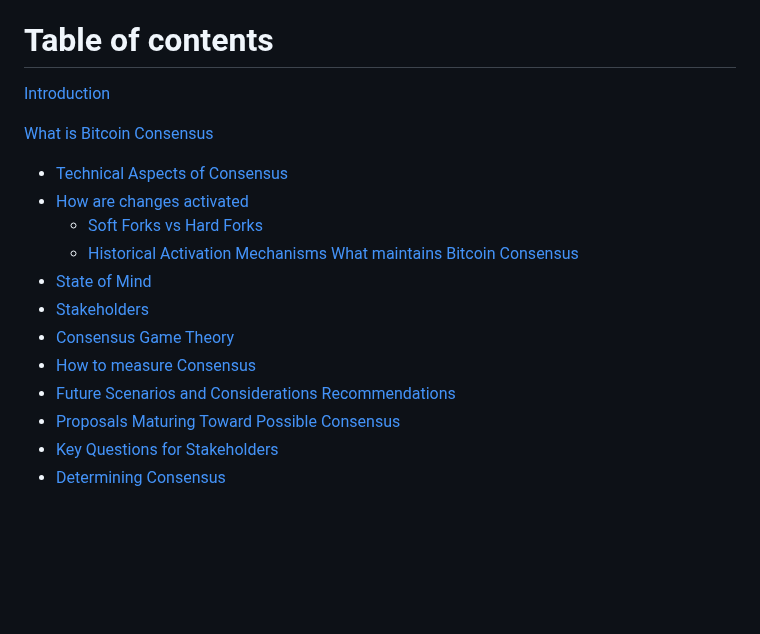
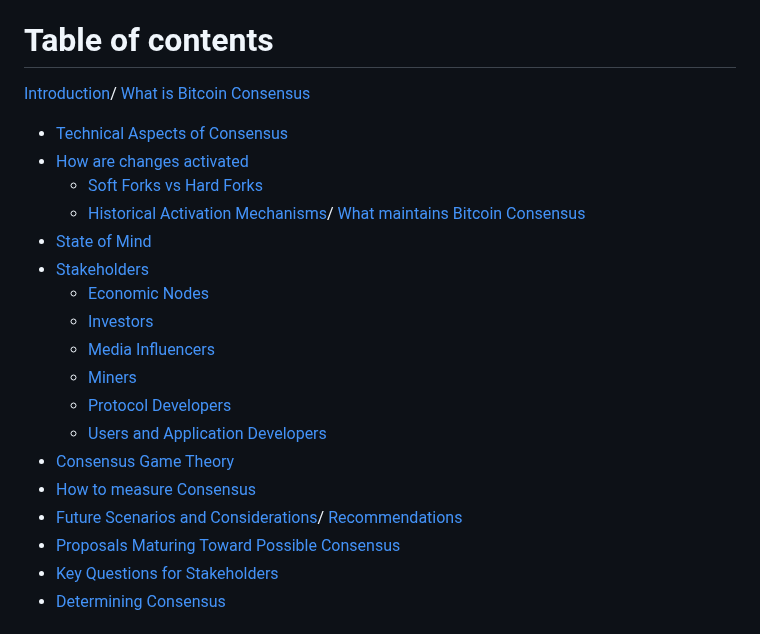
Before and after one commit to yashrajd/bcap, a Markdown page: README.md, the part around the change. Drawn GitHub-style; blank space fills up the shorter version.

Commit message:
adding other toc sub-section items

```diff
--- a/README.md
+++ b/README.md
@@ -9,19 +9,24 @@ Mat Balez, Jay Beddict, Jeff Booth, Joe Carlasare, Hong Fang, David Harding, Avi
 
 # Table of contents
 
-[Introduction](#Introduction)
-
+[Introduction](#Introduction)/
 [What is Bitcoin Consensus](#What-is-Bitcoin-Consensus)
 - [Technical Aspects of Consensus](#Technical-Aspects-of-Consensus)
 - [How are changes activated](#How-are-changes-activated)
     - [Soft Forks vs Hard Forks](#Soft-Forks-vs-Hard-Forks)
-    - [Historical Activation Mechanisms](#Historical-Activation-Mechanisms)
+    - [Historical Activation Mechanisms](#Historical-Activation-Mechanisms)/
 [What maintains Bitcoin Consensus](#What-maintains-Bitcoin-Consensus)
 - [State of Mind](#State-of-Mind)
 - [Stakeholders](#Stakeholders)
+	- [Economic Nodes](#Economic-Nodes)
+	- [Investors](#Investors)
+	- [Media Influencers](#Media-Influencers)
+	- [Miners](#Miners)
+	- [Protocol Developers](#Protocol-Developers)
+	- [Users and Application Developers](#Users-and-Application-Developers)
 - [Consensus Game Theory](#Consensus-Game-Theory)
 - [How to measure Consensus](#How-to-measure-Consensus)
-- [Future Scenarios and Considerations](#Future-Scenarios-and-Considerations)
+- [Future Scenarios and Considerations](#Future-Scenarios-and-Considerations)/
 [Recommendations](#Recommendations)
 - [Proposals Maturing Toward Possible Consensus](#Proposals-Maturing-Toward-Possible-Consensus)
 - [Key Questions for Stakeholders](#Key-Questions-for-Stakeholders)
```
